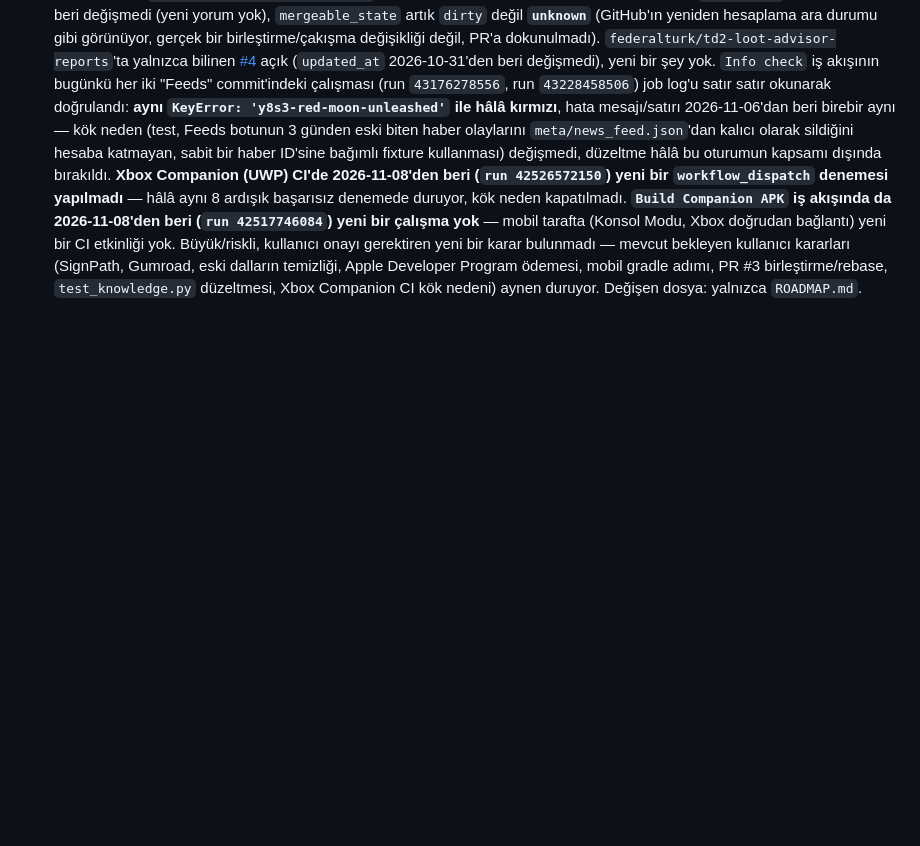
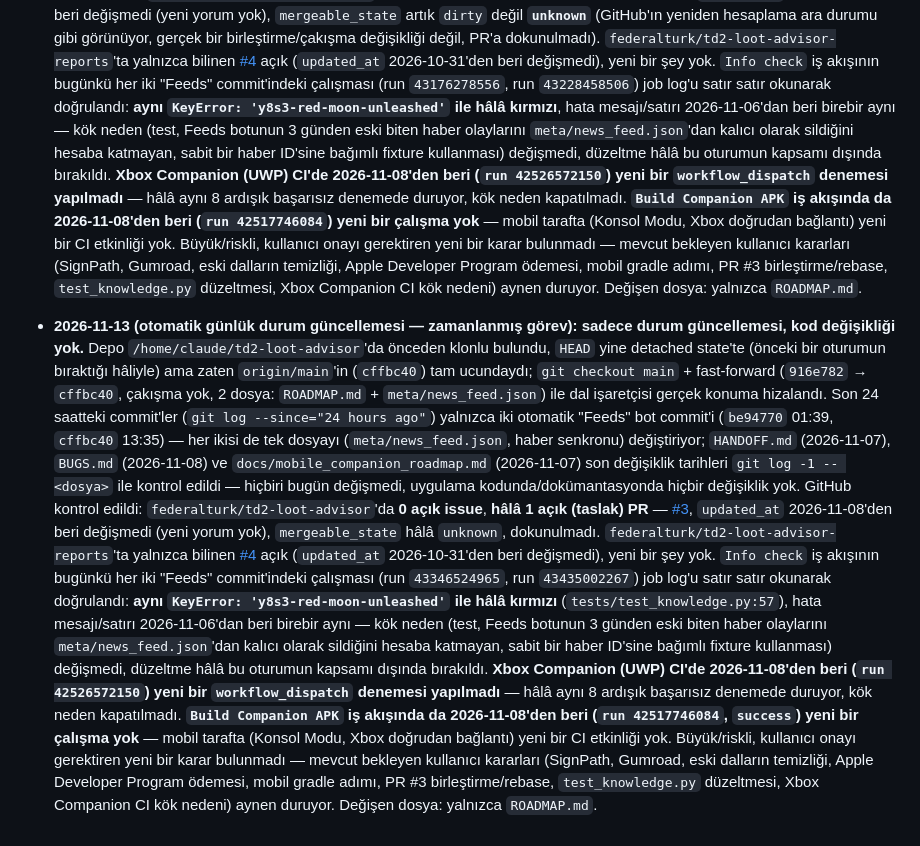
Before and after one commit to FEDERALTURK/td2-loot-advisor, a Markdown page: ROADMAP.md, the part around the change. Drawn GitHub-style; blank space fills up the shorter version.

Commit message:
docs: ROADMAP.md günlük durum güncellemesi — sadece durum güncellemesi, kod değişikliği yok
Son 24 saatte yalnızca otomatik "Feeds" bot commit'leri (news_feed.json senkronu)
oldu. GitHub kontrol edildi: 0 açık issue, PR #3 hâlâ taslak/değişmedi
(mergeable_state: unknown), Xbox Companion ve mobil APK CI'lerinde 2026-11-08'den
beri yeni bir çalışma yok. Info check hâlâ aynı KeyError: 'y8s3-red-moon-unleashed'
ile kırmızı (tests/test_knowledge.py:57, job logu tekrar doğrulandı). Bekleyen
kullanıcı kararları değişmedi.

Co-Authored-By: Claude Sonnet 5 <noreply@anthropic.com>
Claude-Session: https://claude.ai/code/session_017XiUBdYySrCx2ZL4SMW6YU

```diff
--- a/ROADMAP.md
+++ b/ROADMAP.md
@@ -511,3 +511,31 @@ başarıyla yüklendi, konsol hatası yok).
   kullanıcı kararları (SignPath, Gumroad, eski dalların temizliği, Apple Developer Program ödemesi, mobil
   gradle adımı, PR #3 birleştirme/rebase, `test_knowledge.py` düzeltmesi, Xbox Companion CI kök nedeni)
   aynen duruyor. Değişen dosya: yalnızca `ROADMAP.md`.
+
+- **2026-11-13 (otomatik günlük durum güncellemesi — zamanlanmış görev): sadece durum güncellemesi, kod
+  değişikliği yok.** Depo `/home/claude/td2-loot-advisor`'da önceden klonlu bulundu, `HEAD` yine detached
+  state'te (önceki bir oturumun bıraktığı hâliyle) ama zaten `origin/main`'in (`cffbc40`) tam ucundaydı;
+  `git checkout main` + fast-forward (`916e782` → `cffbc40`, çakışma yok, 2 dosya: `ROADMAP.md` +
+  `meta/news_feed.json`) ile dal işaretçisi gerçek konuma hizalandı. Son 24 saatteki commit'ler
+  (`git log --since="24 hours ago"`) yalnızca iki otomatik "Feeds" bot commit'i (`be94770` 01:39,
+  `cffbc40` 13:35) — her ikisi de tek dosyayı (`meta/news_feed.json`, haber senkronu) değiştiriyor;
+  `HANDOFF.md` (2026-11-07), `BUGS.md` (2026-11-08) ve `docs/mobile_companion_roadmap.md` (2026-11-07)
+  son değişiklik tarihleri `git log -1 -- <dosya>` ile kontrol edildi — hiçbiri bugün değişmedi, uygulama
+  kodunda/dokümantasyonda hiçbir değişiklik yok. GitHub kontrol edildi: `federalturk/td2-loot-advisor`'da
+  **0 açık issue**, **hâlâ 1 açık (taslak) PR** — [#3](https://github.com/FEDERALTURK/td2-loot-advisor/pull/3),
+  `updated_at` 2026-11-08'den beri değişmedi (yeni yorum yok), `mergeable_state` hâlâ `unknown`, dokunulmadı.
+  `federalturk/td2-loot-advisor-reports`'ta yalnızca bilinen
+  [#4](https://github.com/federalturk/td2-loot-advisor-reports/issues/4) açık (`updated_at` 2026-10-31'den
+  beri değişmedi), yeni bir şey yok. `Info check` iş akışının bugünkü her iki "Feeds" commit'indeki çalışması
+  (run `43346524965`, run `43435002267`) job log'u satır satır okunarak doğrulandı: **aynı
+  `KeyError: 'y8s3-red-moon-unleashed'` ile hâlâ kırmızı** (`tests/test_knowledge.py:57`), hata mesajı/satırı
+  2026-11-06'dan beri birebir aynı — kök neden (test, Feeds botunun 3 günden eski biten haber olaylarını
+  `meta/news_feed.json`'dan kalıcı olarak sildiğini hesaba katmayan, sabit bir haber ID'sine bağımlı fixture
+  kullanması) değişmedi, düzeltme hâlâ bu oturumun kapsamı dışında bırakıldı. **Xbox Companion (UWP) CI'de
+  2026-11-08'den beri (`run 42526572150`) yeni bir `workflow_dispatch` denemesi yapılmadı** — hâlâ aynı 8
+  ardışık başarısız denemede duruyor, kök neden kapatılmadı. **`Build Companion APK` iş akışında da
+  2026-11-08'den beri (`run 42517746084`, `success`) yeni bir çalışma yok** — mobil tarafta (Konsol Modu,
+  Xbox doğrudan bağlantı) yeni bir CI etkinliği yok. Büyük/riskli, kullanıcı onayı gerektiren yeni bir karar
+  bulunmadı — mevcut bekleyen kullanıcı kararları (SignPath, Gumroad, eski dalların temizliği, Apple
+  Developer Program ödemesi, mobil gradle adımı, PR #3 birleştirme/rebase, `test_knowledge.py` düzeltmesi,
+  Xbox Companion CI kök nedeni) aynen duruyor. Değişen dosya: yalnızca `ROADMAP.md`.
```
